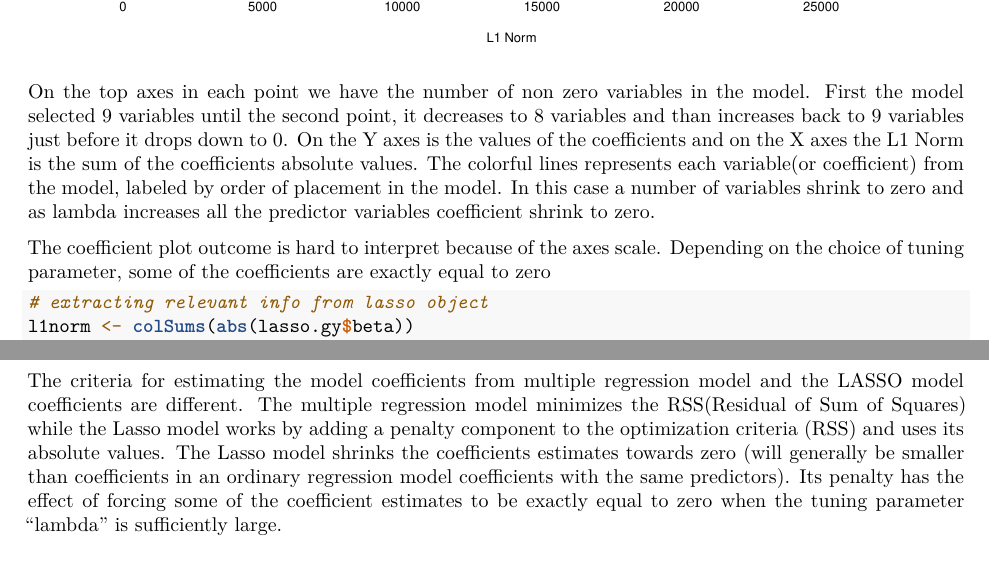
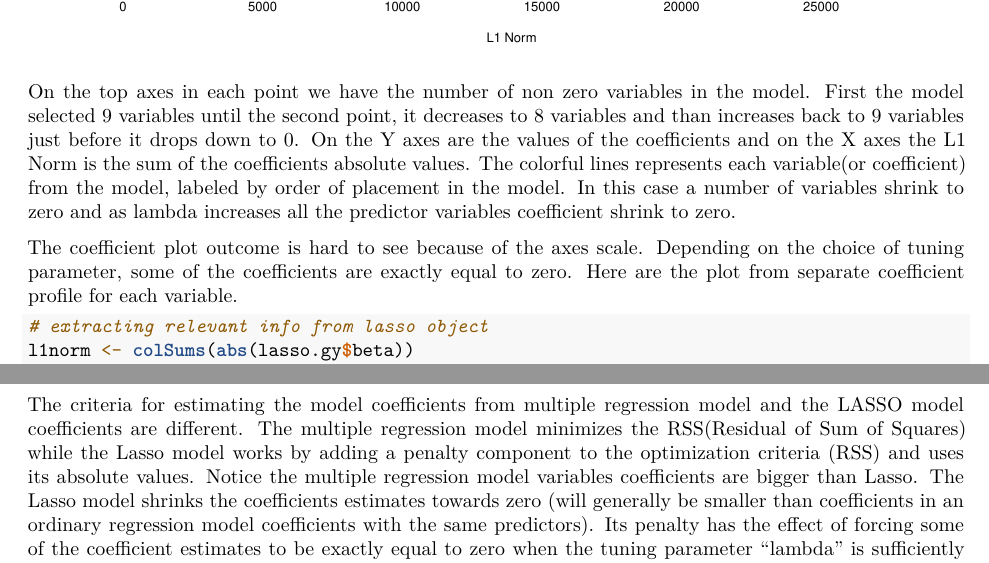
Before and after one commit to FelipenerySilva/Grain-Yield--Linear-Model-Selection-and-Regularization, an R Markdown document (A1-Yield.Rmd): two parts of pages 20 and 23 of 23, joined at a grey line, cut so that both start at the same text. Rendered offline with R 4.5, knitr and Pandoc, then LaTeX, with nearby package versions; code that draws random numbers runs with fixed seeds of ours.

Commit message:
Add files via upload

````diff
--- a/A1-Yield.Rmd
+++ b/A1-Yield.Rmd
@@ -284,15 +284,16 @@ plot(lasso.gy, label = TRUE)
 On the top axes in each point we have the number of non zero variables in the model.
 First the model selected 9 variables until the second point, it decreases to 8 variables
 and than increases back to 9 variables just before it drops down to 0.
-On the Y axes is the values of the coefficients and on the X axes the L1 Norm is the sum of the
+On the Y axes are the values of the coefficients and on the X axes the L1 Norm is the sum of the
 coefficients absolute values.
 The colorful lines represents each variable(or coefficient) from the model, labeled by order of
 placement in the model.
 In this case a number of variables shrink to zero and as lambda increases all the predictor variables
 coefficient shrink to zero.
 
-The coefficient plot outcome is hard to interpret because of the axes scale. Depending on the
-choice of tuning parameter, some of the coefficients are exactly equal to zero
+The coefficient plot outcome is hard to see because of the axes scale. Depending on the
+choice of tuning parameter, some of the coefficients are exactly equal to zero. Here are
+the plot from separate coefficient profile for each variable.
 ```{r}
 # extracting relevant info from lasso object
 l1norm <- colSums(abs(lasso.gy$beta))
@@ -352,7 +355,8 @@ summary(gy.lassolm)
 The criteria for estimating the model coefficients from multiple regression model and
 the LASSO model coefficients are different. The multiple regression model minimizes the
 RSS(Residual of Sum of Squares) while the Lasso model works by adding a penalty component
-to the optimization criteria (RSS) and uses its absolute values.
+to the optimization criteria (RSS) and uses its absolute values. Notice the multiple
+regression model variables coefficients are bigger than Lasso.
 The Lasso model shrinks the coefficients estimates towards zero (will generally be
 smaller than coefficients in an ordinary regression model coefficients with the same
 predictors). Its penalty has the effect of forcing some of the coefficient estimates
````
Also changed, not shown: A1-Yield.Rmd (4 more changed lines).
